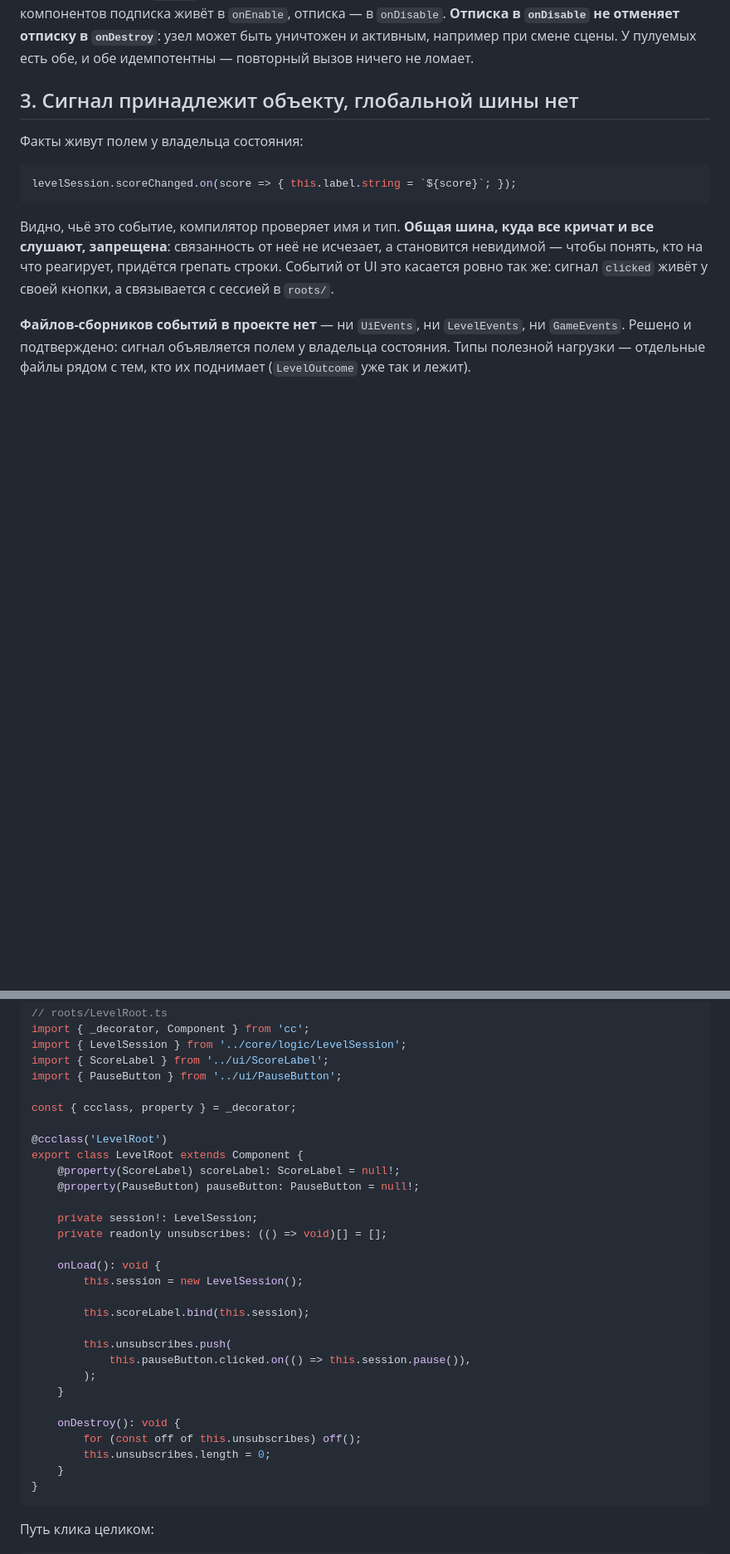
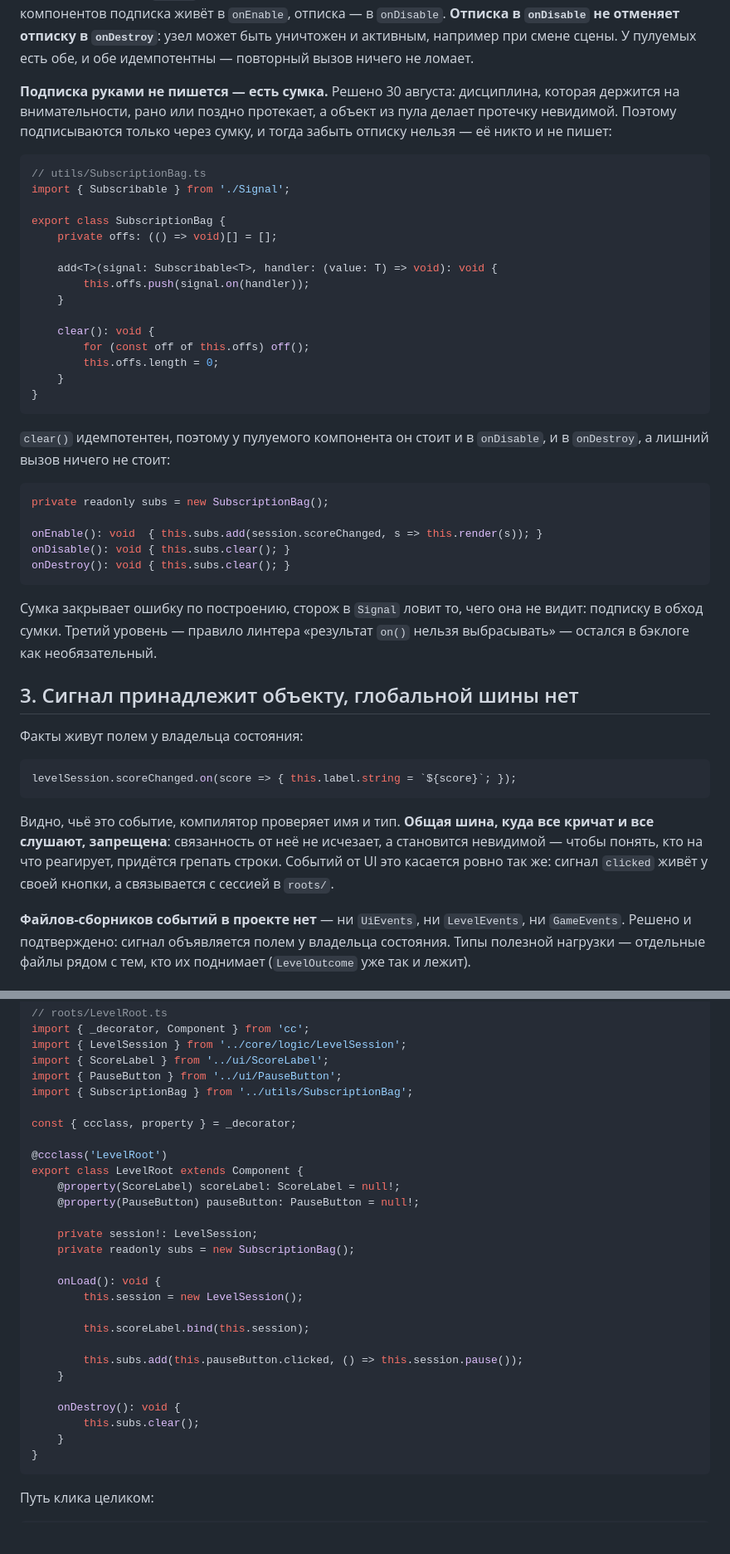
Before and after one commit to titkovvladimir/FruitCatcherTest, a Markdown page: docs/ARCHITECTURE.md, 2 parts joined by grey strips. Shown at 83% size. Drawn GitHub-style; blank space fills up the shorter version.

````diff
--- a/docs/ARCHITECTURE.md
+++ b/docs/ARCHITECTURE.md
@@ -75,6 +89,44 @@ Subscribable`.
 **Отписка в `onDisable` не отменяет отписку в `onDestroy`**: узел может быть
 уничтожен и активным, например при смене сцены. У пулуемых есть обе, и обе
 идемпотентны — повторный вызов ничего не ломает.
+
+**Подписка руками не пишется — есть сумка.** Решено 30 августа: дисциплина,
+которая держится на внимательности, рано или поздно протекает, а объект из пула
+делает протечку невидимой. Поэтому подписываются только через сумку, и тогда
+забыть отписку нельзя — её никто и не пишет:
+
+```ts
+// utils/SubscriptionBag.ts
+import { Subscribable } from './Signal';
+
+export class SubscriptionBag {
+    private offs: (() => void)[] = [];
+
+    add<T>(signal: Subscribable<T>, handler: (value: T) => void): void {
+        this.offs.push(signal.on(handler));
+    }
+
+    clear(): void {
+        for (const off of this.offs) off();
+        this.offs.length = 0;
+    }
+}
+```
+
+`clear()` идемпотентен, поэтому у пулуемого компонента он стоит и в `onDisable`,
+и в `onDestroy`, а лишний вызов ничего не стоит:
+
+```ts
+private readonly subs = new SubscriptionBag();
+
+onEnable(): void  { this.subs.add(session.scoreChanged, s => this.render(s)); }
+onDisable(): void { this.subs.clear(); }
+onDestroy(): void { this.subs.clear(); }
+```
+
+Сумка закрывает ошибку по построению, сторож в `Signal` ловит то, чего она не
+видит: подписку в обход сумки. Третий уровень — правило линтера «результат
+`on()` нельзя выбрасывать» — остался в бэклоге как необязательный.
 
 ## 3. Сигнал принадлежит объекту, глобальной шины нет
 
@@ -286,6 +338,7 @@ import { _decorator, Component } from 'cc';
 import { LevelSession } from '../core/logic/LevelSession';
 import { ScoreLabel } from '../ui/ScoreLabel';
 import { PauseButton } from '../ui/PauseButton';
+import { SubscriptionBag } from '../utils/SubscriptionBag';
 
 const { ccclass, property } = _decorator;
 
@@ -295,21 +348,18 @@ export class LevelRoot extends Component {
     @property(PauseButton) pauseButton: PauseButton = null!;
 
     private session!: LevelSession;
-    private readonly unsubscribes: (() => void)[] = [];
+    private readonly subs = new SubscriptionBag();
 
     onLoad(): void {
         this.session = new LevelSession();
 
         this.scoreLabel.bind(this.session);
 
-        this.unsubscribes.push(
-            this.pauseButton.clicked.on(() => this.session.pause()),
-        );
+        this.subs.add(this.pauseButton.clicked, () => this.session.pause());
     }
 
     onDestroy(): void {
-        for (const off of this.unsubscribes) off();
-        this.unsubscribes.length = 0;
+        this.subs.clear();
     }
 }
 ```
````
Also changed, not shown: other parts of docs/ARCHITECTURE.md (+26 -11 lines), docs/BACKLOG.md (+7 -15 lines), docs/DECISIONS.md (+9 -4 lines).
